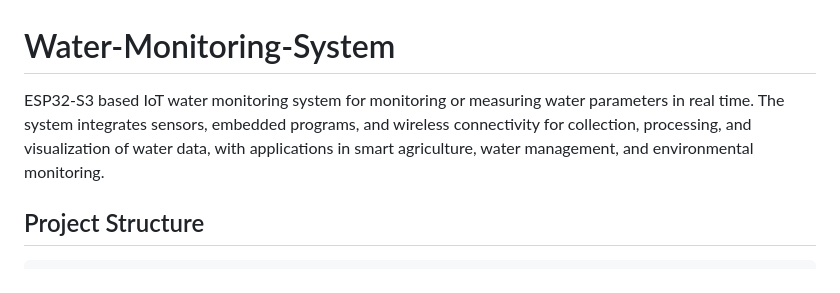
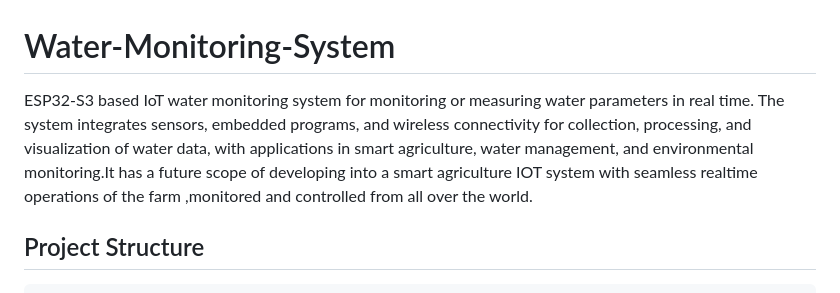
Before and after one commit to Rishabh-1803/Water-Monitoring-System, a Markdown page: README.md, the part around the change. GitHub-like rendering.

Commit message:
Update README with future scope of smart agriculture
Expanded project description to include future scope.

```diff
--- a/README.md
+++ b/README.md
@@ -1,6 +1,6 @@
 # Water-Monitoring-System
 
-ESP32-S3 based IoT water monitoring system for monitoring or measuring water parameters in real time. The system integrates sensors, embedded programs, and wireless connectivity for collection, processing, and visualization of water data, with applications in smart agriculture, water management, and environmental monitoring.
+ESP32-S3 based IoT water monitoring system for monitoring or measuring water parameters in real time. The system integrates sensors, embedded programs, and wireless connectivity for collection, processing, and visualization of water data, with applications in smart agriculture, water management, and environmental monitoring.It has a future scope of developing into a smart agriculture IOT system with seamless realtime operations of the farm ,monitored and controlled from all over the world.
 
 ## Project Structure
 
```
